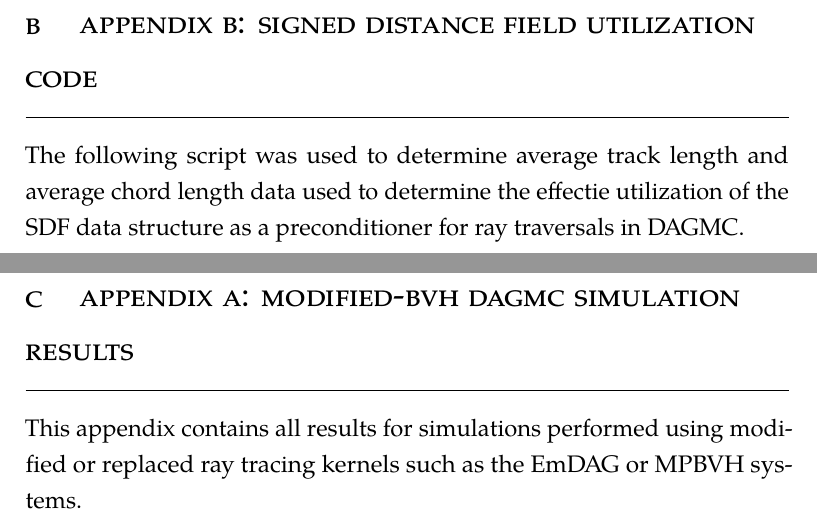
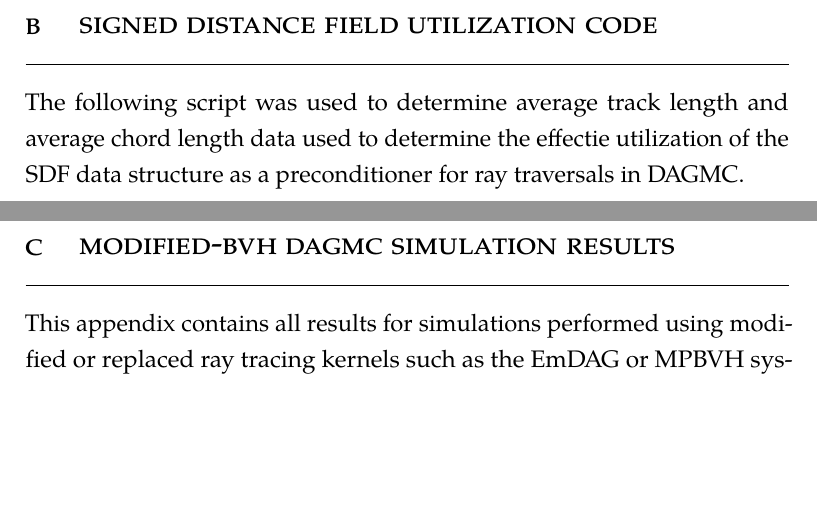
Before and after one commit to pshriwise/dissertation, a LaTeX thesis (document/dissertation.tex, which reads document/chapters/08-appendix-b.tex, document/chapters/09-appendix-c.tex): two parts of pages 176 and 177 of 184, joined at a grey line, cut so that both start at the same text, the shorter picture padded with empty space. Compiled offline with pdfLaTeX.

Commit message:
Removing appendix from appendix titles.

```diff
--- a/document/chapters/08-appendix-b.tex
+++ b/document/chapters/08-appendix-b.tex
@@ -1,5 +1,5 @@
 
-\chapter{Appendix B: Signed Distance Field Utilization Code}\label{ch:appendix-b}
+\chapter{Signed Distance Field Utilization Code}\label{ch:appendix-b}
 
 The following script was used to determine average track length and average
 chord length data used to determine the effectie utilization of the SDF data
--- a/document/chapters/09-appendix-c.tex
+++ b/document/chapters/09-appendix-c.tex
@@ -1,5 +1,5 @@
 
-\chapter{Appendix A: Modified-BVH DAGMC Simulation Results}\label{ch:appendix-c}
+\chapter{Modified-BVH DAGMC Simulation Results}\label{ch:appendix-c}
 
 This appendix contains all results for simulations performed using modified or
 replaced ray tracing kernels such as the EmDAG or MPBVH systems.
```
Also changed, not shown: document/chapters/07-appendix-a.tex (+1 -1 lines).
